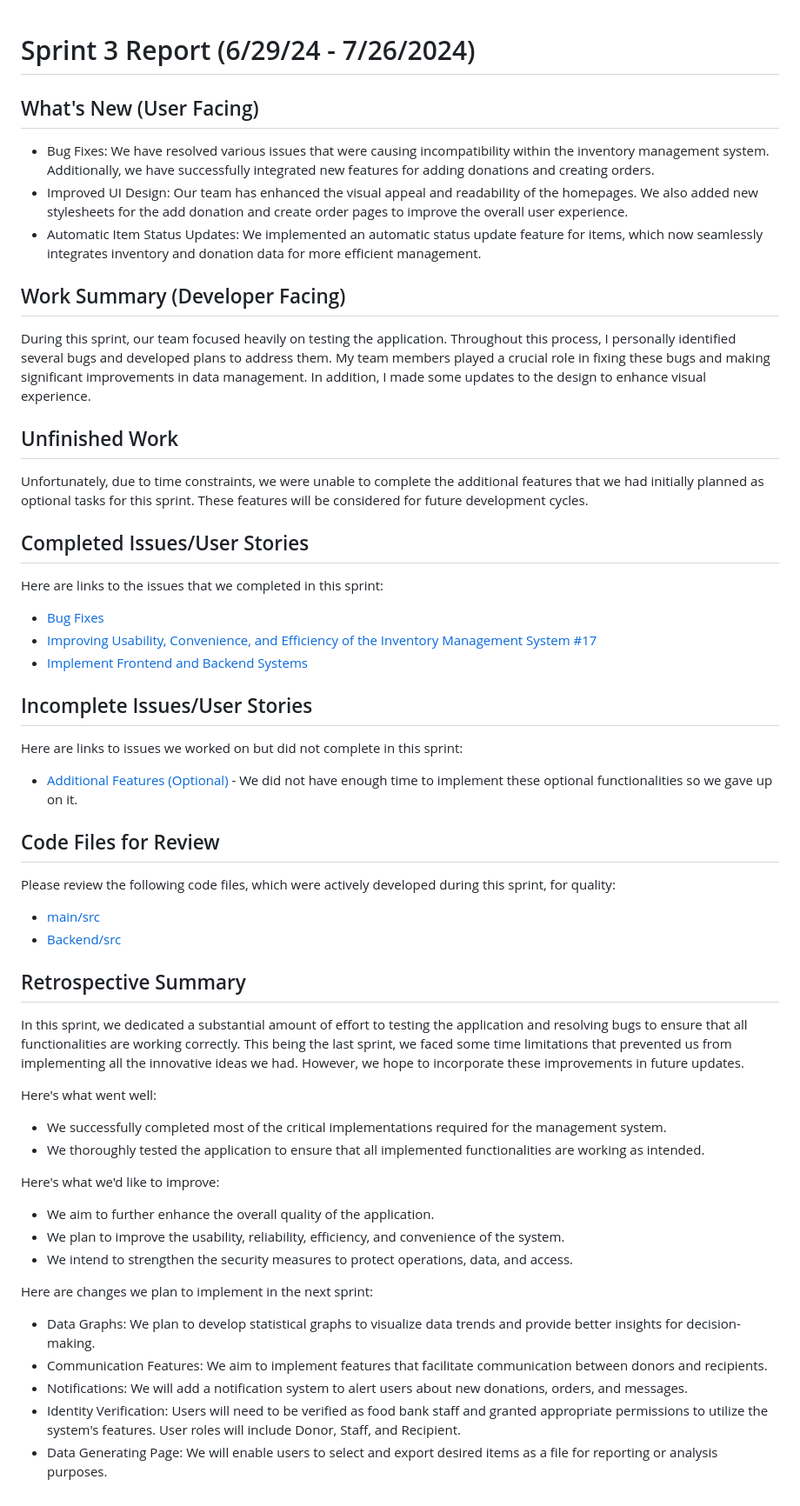
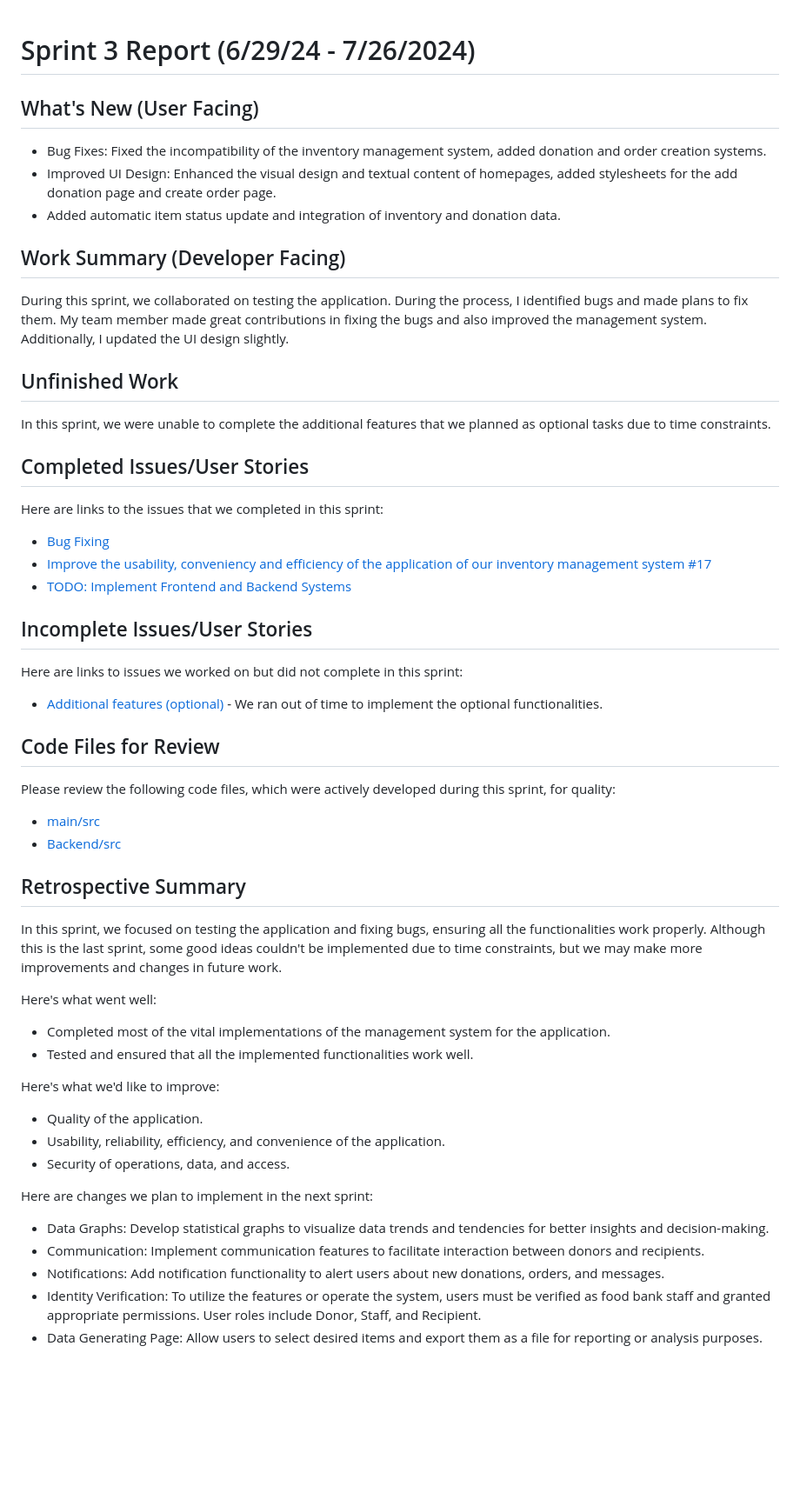
Before and after one commit to YaruG1022/WSU-SU21-CPTS322-Project, a Markdown page: Sprint_Reports/sprint_report_3.md, the part around the change. Shown at 87% size. GitHub-like rendering; blank space fills up the shorter version.

```diff
--- a/Sprint_Reports/sprint_report_3.md
+++ b/Sprint_Reports/sprint_report_3.md
@@ -1,49 +1,49 @@
-
 # Sprint 3 Report (6/29/24 - 7/26/2024)
 
 ## What's New (User Facing)
-* Bug Fixes: We have resolved various issues that were causing incompatibility within the inventory management system. Additionally, we have successfully integrated new features for adding donations and creating orders.
-* Improved UI Design: Our team has enhanced the visual appeal and readability of the homepages. We also added new stylesheets for the add donation and create order pages to improve the overall user experience.
-* Automatic Item Status Updates: We implemented an automatic status update feature for items, which now seamlessly integrates inventory and donation data for more efficient management.
+ * Bug Fixes: Fixed the incompatibility of the inventory management system, added donation and order creation systems.
+ * Improved UI Design: Enhanced the visual design and textual content of homepages, added stylesheets for the add donation page and create order page.
+ * Added automatic item status update and integration of inventory and donation data.
+
 
 ## Work Summary (Developer Facing)
-During this sprint, our team focused heavily on testing the application. Throughout this process, I personally identified several bugs and developed plans to address them. My team members played a crucial role in fixing these bugs and making significant improvements in data management. In addition, I made some updates to the design to enhance visual experience.
+During this sprint, we collaborated on testing the application. During the process, I identified bugs and made plans to fix them. My team member made great contributions in fixing the bugs and also improved the management system. Additionally, I updated the UI design slightly.
 
 ## Unfinished Work
-Unfortunately, due to time constraints, we were unable to complete the additional features that we had initially planned as optional tasks for this sprint. These features will be considered for future development cycles.
+In this sprint, we were unable to complete the additional features that we planned as optional tasks due to time constraints.
 
 ## Completed Issues/User Stories
 Here are links to the issues that we completed in this sprint:
 
-* [Bug Fixes](https://github.com/YaruG1022/WSU-SU21-CPTS322-Project/issues/24)
-* [Improving Usability, Convenience, and Efficiency of the Inventory Management System #17](https://github.com/YaruG1022/WSU-SU21-CPTS322-Project/issues/17)
-* [Implement Frontend and Backend Systems](https://github.com/YaruG1022/WSU-SU21-CPTS322-Project/issues/3)
+ * [Bug Fixing](https://github.com/YaruG1022/WSU-SU21-CPTS322-Project/issues/24)
+ * [Improve the usability, conveniency and efficiency of the application of our inventory management system #17](https://github.com/YaruG1022/WSU-SU21-CPTS322-Project/issues/17)
+ * [TODO: Implement Frontend and Backend Systems](https://github.com/YaruG1022/WSU-SU21-CPTS322-Project/issues/3)
 
 ## Incomplete Issues/User Stories
 Here are links to issues we worked on but did not complete in this sprint:
 
-* [Additional Features (Optional)](https://github.com/YaruG1022/WSU-SU21-CPTS322-Project/issues/23) - We did not have enough time to implement these optional functionalities so we gave up on it.
+ * [Additional features (optional)](https://github.com/YaruG1022/WSU-SU21-CPTS322-Project/issues/23) - We ran out of time to implement the optional functionalities.
 
 ## Code Files for Review
 Please review the following code files, which were actively developed during this sprint, for quality:
-* [main/src](https://github.com/YaruG1022/WSU-SU21-CPTS322-Project/tree/dc74c128ea521ddb33a990efe9fc965d6ed99237/src)
-* [Backend/src](https://github.com/YaruG1022/WSU-SU21-CPTS322-Project/tree/ccd3fc07a882a14aa88f8ce73783aed0cf34ec80/src)
+ * [main/src](https://github.com/YaruG1022/WSU-SU21-CPTS322-Project/tree/dc74c128ea521ddb33a990efe9fc965d6ed99237/src)
+ * [Backend/src](https://github.com/YaruG1022/WSU-SU21-CPTS322-Project/tree/ccd3fc07a882a14aa88f8ce73783aed0cf34ec80/src)
 
 ## Retrospective Summary
-In this sprint, we dedicated a substantial amount of effort to testing the application and resolving bugs to ensure that all functionalities are working correctly. This being the last sprint, we faced some time limitations that prevented us from implementing all the innovative ideas we had. However, we hope to incorporate these improvements in future updates.
+In this sprint, we focused on testing the application and fixing bugs, ensuring all the functionalities work properly. Although this is the last sprint, some good ideas couldn't be implemented due to time constraints, but we may make more improvements and changes in future work.
 
 Here's what went well:
-* We successfully completed most of the critical implementations required for the management system.
-* We thoroughly tested the application to ensure that all implemented functionalities are working as intended.
+  * Completed most of the vital implementations of the management system for the application.
+  * Tested and ensured that all the implemented functionalities work well.
 
 Here's what we'd like to improve:
-* We aim to further enhance the overall quality of the application.
-* We plan to improve the usability, reliability, efficiency, and convenience of the system.
-* We intend to strengthen the security measures to protect operations, data, and access.
+   * Quality of the application.
+   * Usability, reliability, efficiency, and convenience of the application.
+   * Security of operations, data, and access.
 
 Here are changes we plan to implement in the next sprint:
-* Data Graphs: We plan to develop statistical graphs to visualize data trends and provide better insights for decision-making.
-* Communication Features: We aim to implement features that facilitate communication between donors and recipients.
-* Notifications: We will add a notification system to alert users about new donations, orders, and messages.
-* Identity Verification: Users will need to be verified as food bank staff and granted appropriate permissions to utilize the system's features. User roles will include Donor, Staff, and Recipient.
-* Data Generating Page: We will enable users to select and export desired items as a file for reporting or analysis purposes.
+   * Data Graphs: Develop statistical graphs to visualize data trends and tendencies for better insights and decision-making.
+   * Communication: Implement communication features to facilitate interaction between donors and recipients.
+   * Notifications: Add notification functionality to alert users about new donations, orders, and messages.
+   * Identity Verification: To utilize the features or operate the system, users must be verified as food bank staff and granted appropriate permissions. User roles include Donor, Staff, and Recipient.
+   * Data Generating Page: Allow users to select desired items and export them as a file for reporting or analysis purposes.
```
